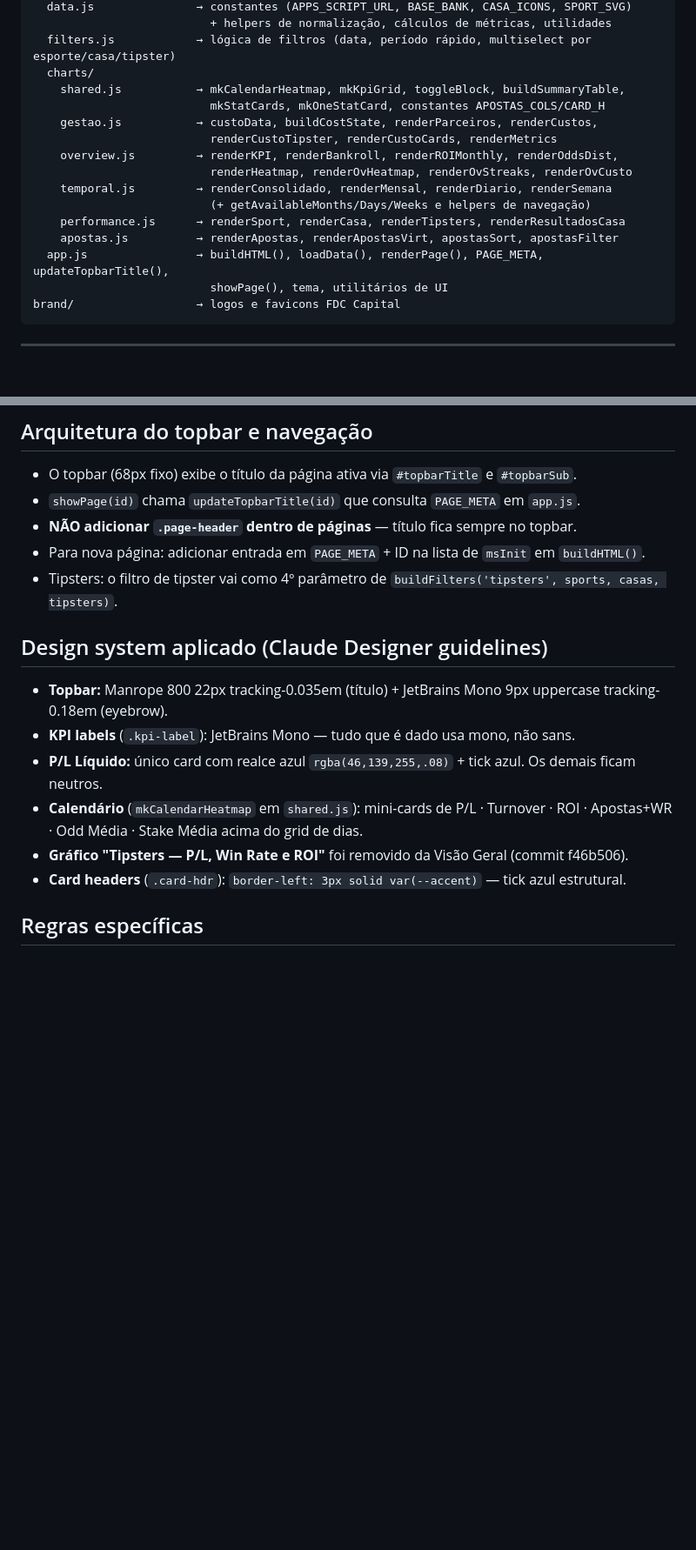
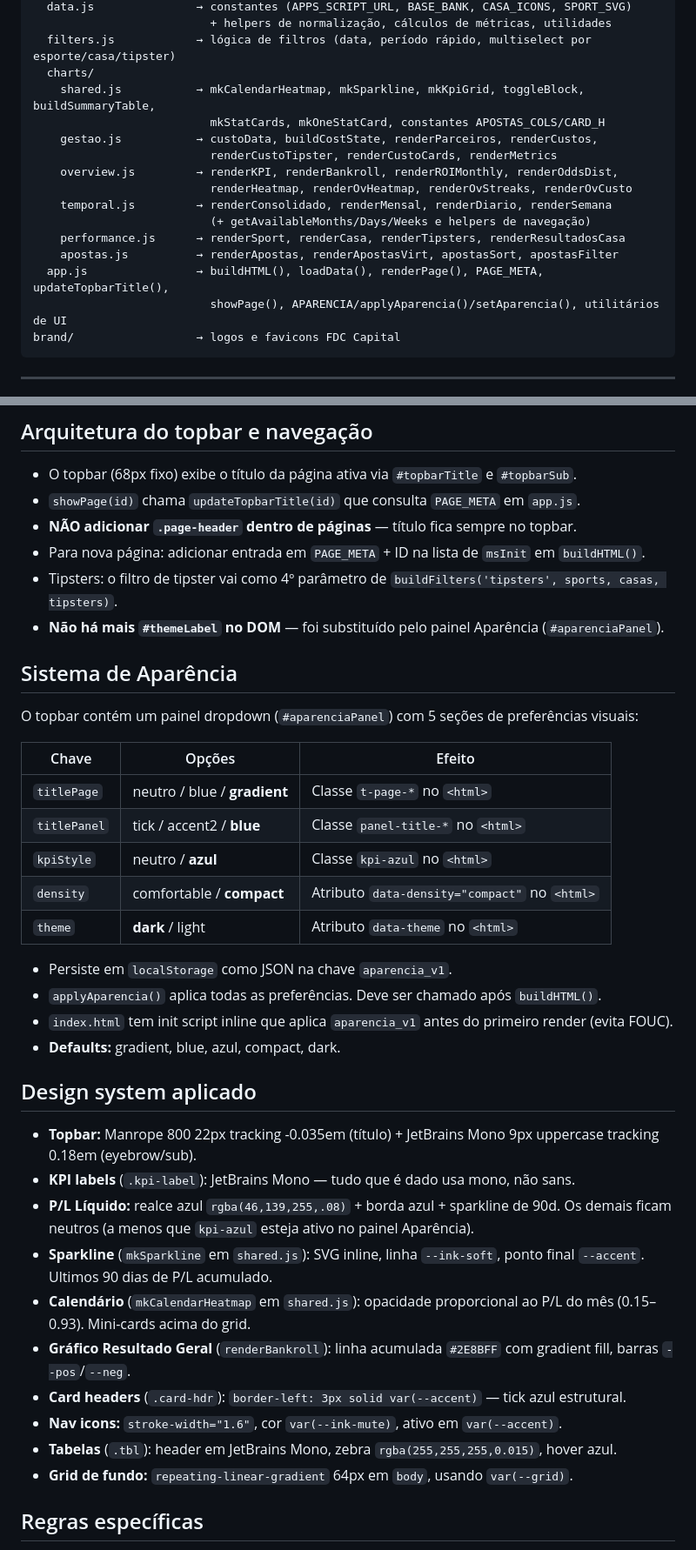
Before and after one commit to flrcarvalho/betting-dashboard, a Markdown page: CLAUDE.md, 2 parts joined by grey strips. Shown at 87% size. Rendered like a GitHub page; blank space fills up the shorter version.

Commit message:
docs(claude): atualiza CLAUDE.md com painel Aparência, sparkline, heatmap, grid e regras da sessão

````diff
--- a/CLAUDE.md
+++ b/CLAUDE.md
@@ -22,7 +22,7 @@ assets/js/
                           + helpers de normalização, cálculos de métricas, utilidades
   filters.js            → lógica de filtros (data, período rápido, multiselect por esporte/casa/tipster)
   charts/
-    shared.js           → mkCalendarHeatmap, mkKpiGrid, toggleBlock, buildSummaryTable,
+    shared.js           → mkCalendarHeatmap, mkSparkline, mkKpiGrid, toggleBlock, buildSummaryTable,
                           mkStatCards, mkOneStatCard, constantes APOSTAS_COLS/CARD_H
     gestao.js           → custoData, buildCostState, renderParceiros, renderCustos,
                           renderCustoTipster, renderCustoCards, renderMetrics
@@ -33,7 +33,7 @@ assets/js/
     performance.js      → renderSport, renderCasa, renderTipsters, renderResultadosCasa
     apostas.js          → renderApostas, renderApostasVirt, apostasSort, apostasFilter
   app.js                → buildHTML(), loadData(), renderPage(), PAGE_META, updateTopbarTitle(),
-                          showPage(), tema, utilitários de UI
+                          showPage(), APARENCIA/applyAparencia()/setAparencia(), utilitários de UI
 brand/                  → logos e favicons FDC Capital
 ```
 
@@ -94,15 +94,37 @@ brand/                  → logos e favicons FDC Capital
 - **NÃO adicionar `.page-header` dentro de páginas** — título fica sempre no topbar.
 - Para nova página: adicionar entrada em `PAGE_META` + ID na lista de `msInit` em `buildHTML()`.
 - Tipsters: o filtro de tipster vai como 4º parâmetro de `buildFilters('tipsters', sports, casas, tipsters)`.
+- **Não há mais `#themeLabel` no DOM** — foi substituído pelo painel Aparência (`#aparenciaPanel`).
 
-## Design system aplicado (Claude Designer guidelines)
+## Sistema de Aparência
 
-- **Topbar:** Manrope 800 22px tracking-0.035em (título) + JetBrains Mono 9px uppercase tracking-0.18em (eyebrow).
+O topbar contém um painel dropdown (`#aparenciaPanel`) com 5 seções de preferências visuais:
+
+| Chave | Opções | Efeito |
+|-------|--------|--------|
+| `titlePage` | neutro / blue / **gradient** | Classe `t-page-*` no `<html>` |
+| `titlePanel` | tick / accent2 / **blue** | Classe `panel-title-*` no `<html>` |
+| `kpiStyle` | neutro / **azul** | Classe `kpi-azul` no `<html>` |
+| `density` | comfortable / **compact** | Atributo `data-density="compact"` no `<html>` |
+| `theme` | **dark** / light | Atributo `data-theme` no `<html>` |
+
+- Persiste em `localStorage` como JSON na chave `aparencia_v1`.
+- `applyAparencia()` aplica todas as preferências. Deve ser chamado após `buildHTML()`.
+- `index.html` tem init script inline que aplica `aparencia_v1` antes do primeiro render (evita FOUC).
+- **Defaults:** gradient, blue, azul, compact, dark.
+
+## Design system aplicado
+
+- **Topbar:** Manrope 800 22px tracking -0.035em (título) + JetBrains Mono 9px uppercase tracking 0.18em (eyebrow/sub).
 - **KPI labels** (`.kpi-label`): JetBrains Mono — tudo que é dado usa mono, não sans.
-- **P/L Líquido:** único card com realce azul `rgba(46,139,255,.08)` + tick azul. Os demais ficam neutros.
-- **Calendário** (`mkCalendarHeatmap` em `shared.js`): mini-cards de P/L · Turnover · ROI · Apostas+WR · Odd Média · Stake Média acima do grid de dias.
-- **Gráfico "Tipsters — P/L, Win Rate e ROI"** foi removido da Visão Geral (commit f46b506).
+- **P/L Líquido:** realce azul `rgba(46,139,255,.08)` + borda azul + sparkline de 90d. Os demais ficam neutros (a menos que `kpi-azul` esteja ativo no painel Aparência).
+- **Sparkline** (`mkSparkline` em `shared.js`): SVG inline, linha `--ink-soft`, ponto final `--accent`. Ultimos 90 dias de P/L acumulado.
+- **Calendário** (`mkCalendarHeatmap` em `shared.js`): opacidade proporcional ao P/L do mês (0.15–0.93). Mini-cards acima do grid.
+- **Gráfico Resultado Geral** (`renderBankroll`): linha acumulada `#2E8BFF` com gradient fill, barras `--pos`/`--neg`.
 - **Card headers** (`.card-hdr`): `border-left: 3px solid var(--accent)` — tick azul estrutural.
+- **Nav icons:** `stroke-width="1.6"`, cor `var(--ink-mute)`, ativo em `var(--accent)`.
+- **Tabelas** (`.tbl`): header em JetBrains Mono, zebra `rgba(255,255,255,0.015)`, hover azul.
+- **Grid de fundo:** `repeating-linear-gradient` 64px em `body`, usando `var(--grid)`.
 
 ## Regras específicas
 
````
Also changed, not shown: other parts of CLAUDE.md (+2 -0 lines).
